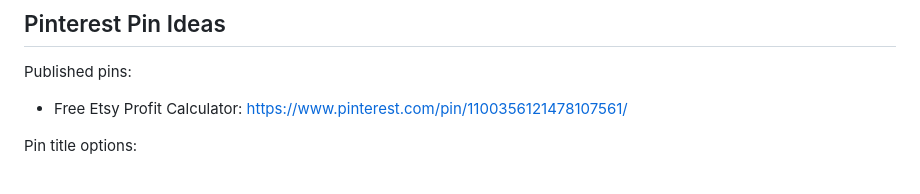
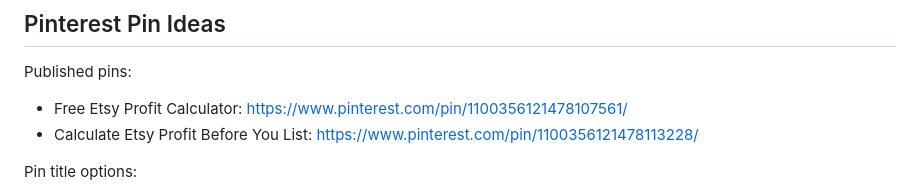
Before and after one commit to rockbush/etys-test, a Markdown page: MARKETING_TEST_PLAN.md, the part around the change. GitHub-like rendering.

Commit message:
Record second Pinterest pin

```diff
--- a/MARKETING_TEST_PLAN.md
+++ b/MARKETING_TEST_PLAN.md
@@ -186,6 +186,7 @@ What would you add or change?
 Published pins:
 
 - Free Etsy Profit Calculator: https://www.pinterest.com/pin/1100356121478107561/
+- Calculate Etsy Profit Before You List: https://www.pinterest.com/pin/1100356121478113228/
 
 Pin title options:
 
```
